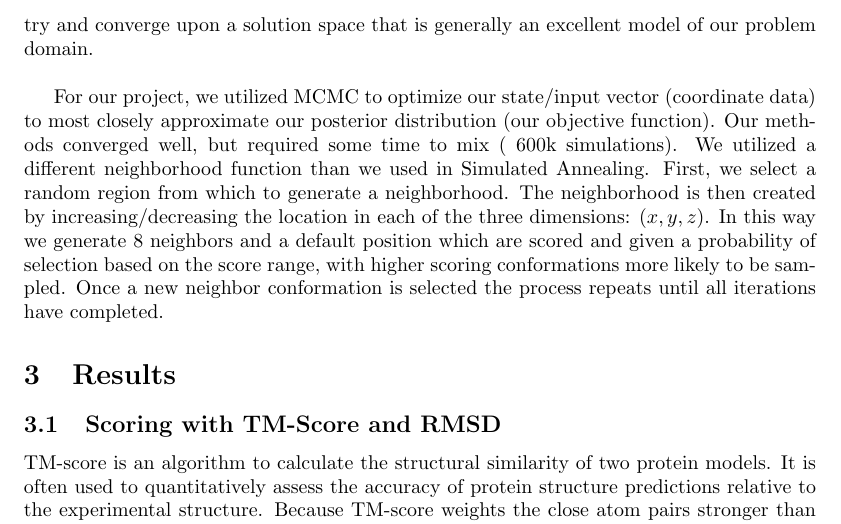
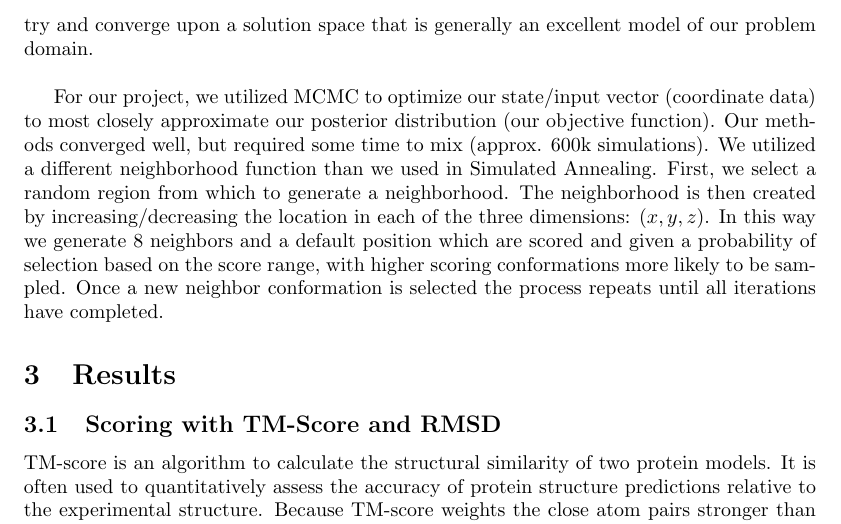
Before and after one commit to MizzouCMMSGroup1/FinalReport, a LaTeX paper (report/Report.tex): part of page 8 of 12, cut so that both start at the same text. Compiled offline with pdfLaTeX.

Commit message:
tweak and submit

```diff
--- a/report/Report.tex
+++ b/report/Report.tex
@@ -228,14 +228,14 @@ For our first test of stochastic methods, we built a simulated annealer capable
 
 For our second test of stochastic methods, we built a Markov-Chain Monte Carlo sampler.  Markov chains are an important technique in computer science from statistics.  First, we build up a graph model of discreet events with a corresponding transition matrix.  Next, we seed the transition matrix using real-world data (generally derived from posterior probability distributions).  Then, we can sample the Markov model repeatedly (Monte Carlo) to try and converge upon a solution space that is generally an excellent model of our problem domain.\\
 
-For our project, we utilized MCMC to optimize our state/input vector (coordinate data) to most closely approximate our posterior distribution (our objective function).  Our methods converged well, but required some time to mix (~600k simulations).  We utilized a different neighborhood function than we used in Simulated Annealing.  First, we select a random region from which to generate a neighborhood. The neighborhood is then created by increasing/decreasing the location in each of the three dimensions: $(x, y, z)$. In this way we generate 8 neighbors and a default position which are scored and given a probability of selection based on the score range, with higher scoring conformations more likely to be sampled. Once a new neighbor conformation is selected the process repeats until all iterations have completed.
+For our project, we utilized MCMC to optimize our state/input vector (coordinate data) to most closely approximate our posterior distribution (our objective function).  Our methods converged well, but required some time to mix (approx. 600k simulations).  We utilized a different neighborhood function than we used in Simulated Annealing.  First, we select a random region from which to generate a neighborhood. The neighborhood is then created by increasing/decreasing the location in each of the three dimensions: $(x, y, z)$. In this way we generate 8 neighbors and a default position which are scored and given a probability of selection based on the score range, with higher scoring conformations more likely to be sampled. Once a new neighbor conformation is selected the process repeats until all iterations have completed.
 
 
 \section{Results}
 
 \subsection{Scoring with TM-Score and RMSD}
 
-TM-score is an algorithm to calculate the structural similarity of two protein models. It is often used to quantitatively assess the accuracy of protein structure predictions relative to the experimental structure. Because TM-score weights the close atom pairs stronger than the distant matches, it is more sensitive to the topology fold than the often-used root-mean-square deviation (RMSD) since a local variation can result in a high RMSD value. TM-score has the value in (0,1). Based on statistics, a TM-score <0.17 corresponds to a random similarity and a TM-score >0.5 generally corresponds to the same fold in SCOP/CATH. The definition of TM-score is independent on the length of the proteins.\\
+TM-score is an algorithm to calculate the structural similarity of two protein models. It is often used to quantitatively assess the accuracy of protein structure predictions relative to the experimental structure. Because TM-score weights the close atom pairs stronger than the distant matches, it is more sensitive to the topology fold than the often-used root-mean-square deviation (RMSD) since a local variation can result in a high RMSD value. TM-score has the value in (0,1). Based on statistics, a TM-score \lt0.17 corresponds to a random similarity and a TM-score \gt0.5 generally corresponds to the same fold in SCOP/CATH. The definition of TM-score is independent on the length of the proteins.\\
 
 RMSD is the measure of the average distance between the atoms (usually the backbone atoms) of superimposed proteins. In the study of globular protein conformations, one customarily measures the similarity in three-dimensional structure by the RMSD of the C atomic coordinates after optimal rigid body superposition.
 
```
Also changed, not shown: report/Report.pdf.
